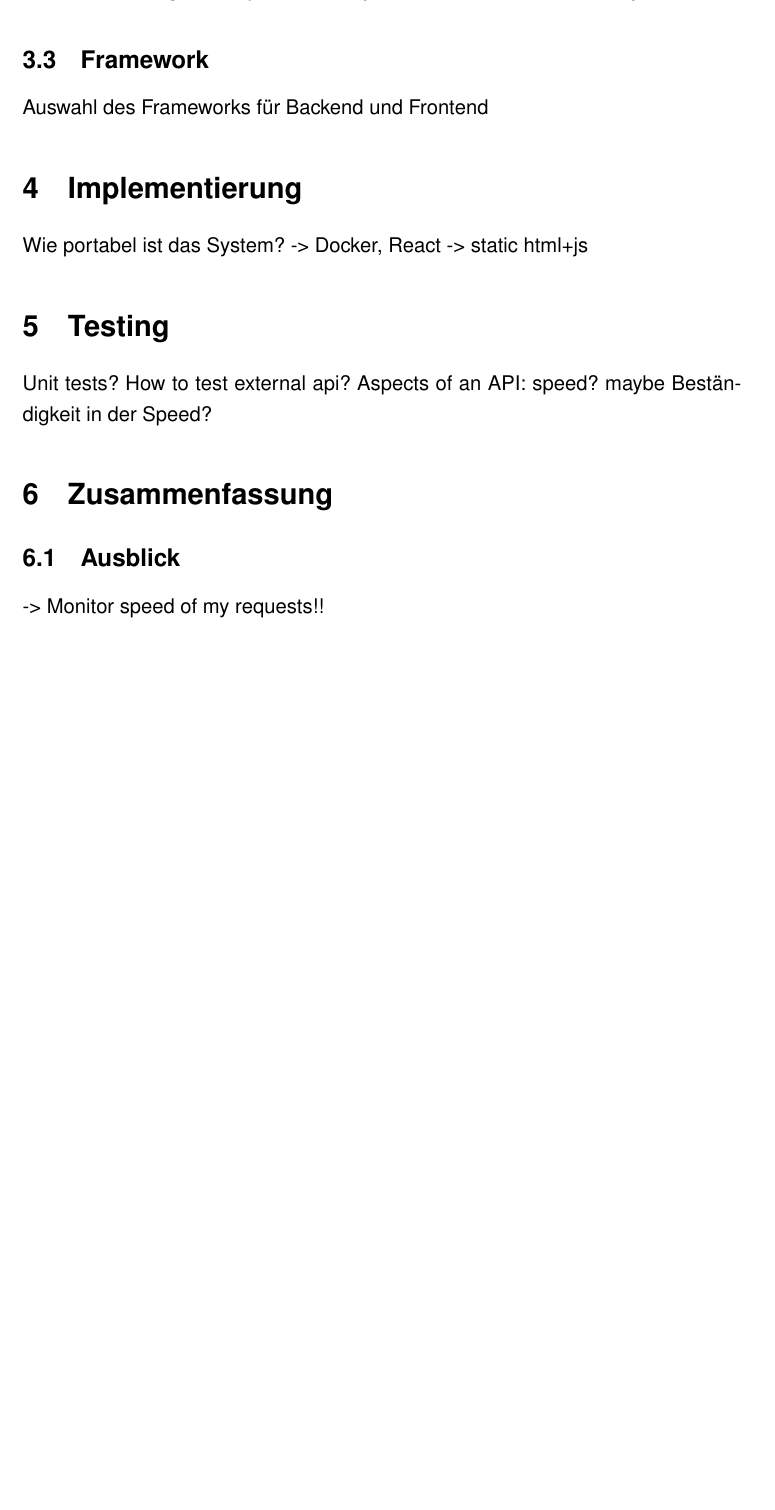
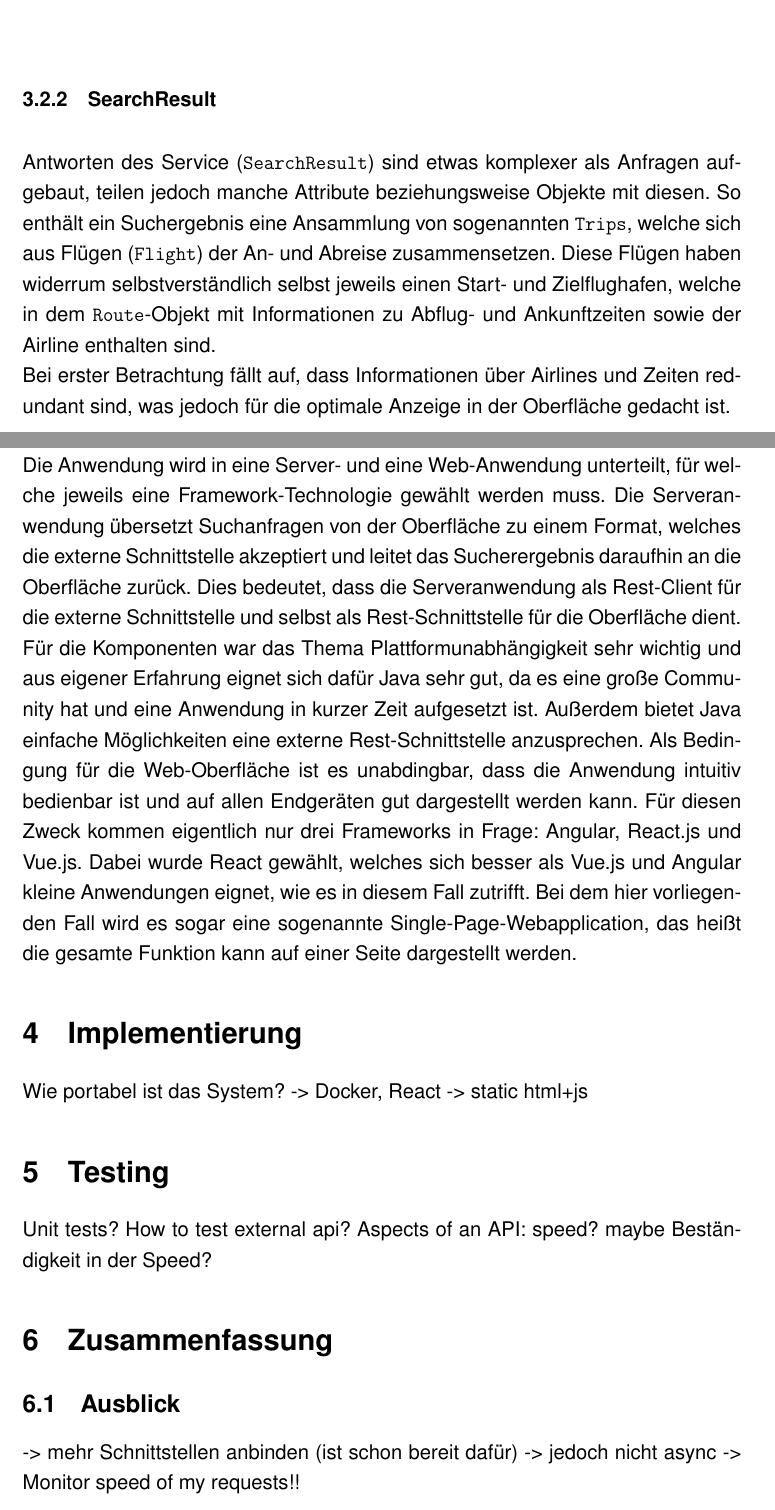
Before and after one commit to featherkraken/featherkraken-paper, a LaTeX document (paper.tex): part of page 10 of 11 before the commit and two parts of pages 10 and 12 of 13 after it, the two joined at a grey line, cut at the place of the change, the shorter picture padded with empty space. Compiled offline with pdfLaTeX.

Commit message:
About framework selection.

```diff
--- a/paper.tex
+++ b/paper.tex
@@ -136,6 +139,9 @@ Das \acrlong{erm} für das Datenmodell wurde hier aufgeteilt in Suchanfrage (Sea
 	\includegraphics[width=\textwidth]{images/datamodel-SearchRequest}
 	\captionof{figure}[\acrshort{erm} SearchRequest]{\acrlong{erm} des SearchRequest Objekts}
 \end{center}
+\subsubsection{SearchResult}
+Antworten des Service (\texttt{SearchResult}) sind etwas komplexer als Anfragen aufgebaut, teilen jedoch manche Attribute beziehungsweise Objekte mit diesen. So enthält ein Suchergebnis eine Ansammlung von sogenannten \texttt{Trips}, welche sich aus Flügen (\texttt{Flight}) der An- und Abreise zusammensetzen. Diese Flügen haben widerrum selbstverständlich selbst jeweils einen Start- und Zielflughafen, welche in dem \texttt{Route}-Objekt mit Informationen zu Abflug- und Ankunftzeiten sowie der Airline enthalten sind.\\
+Bei erster Betrachtung fällt auf, dass Informationen über Airlines und Zeiten redundant sind, was jedoch für die optimale Anzeige in der Oberfläche gedacht ist.
 \begin{center}
 	\captionsetup{type=figure}
 	\includegraphics[width=\textwidth]{images/datamodel-SearchResult}
@@ -144,5 +151,6 @@ Das \acrlong{erm} für das Datenmodell wurde hier aufgeteilt in Suchanfrage (Sea
 \subsection{Framework}
-Auswahl des Frameworks für Backend und Frontend
+Die Anwendung wird in eine Server- und eine Web-Anwendung unterteilt, für welche jeweils eine Framework-Technologie gewählt werden muss. Die Serveranwendung übersetzt Suchanfragen von der Oberfläche zu einem Format, welches die externe Schnittstelle akzeptiert und leitet das Sucherergebnis daraufhin an die Oberfläche zurück. Dies bedeutet, dass die Serveranwendung als Rest-Client für die externe Schnittstelle und selbst als Rest-Schnittstelle für die Oberfläche dient.\\
+Für die Komponenten war das Thema Plattformunabhängigkeit sehr wichtig und aus eigener Erfahrung eignet sich dafür Java sehr gut, da es eine große Community hat und eine Anwendung in kurzer Zeit aufgesetzt ist. Außerdem bietet Java einfache Möglichkeiten eine externe Rest-Schnittstelle anzusprechen. Als Bedingung für die Web-Oberfläche ist es unabdingbar, dass die Anwendung intuitiv bedienbar ist und auf allen Endgeräten gut dargestellt werden kann. Für diesen Zweck kommen eigentlich nur drei Frameworks in Frage: Angular, React.js und Vue.js. Dabei wurde React gewählt, welches sich besser als Vue.js und Angular kleine Anwendungen eignet, wie es in diesem Fall zutrifft. Bei dem hier vorliegenden Fall wird es sogar eine sogenannte Single-Page-Webapplication, das heißt die gesamte Funktion kann auf einer Seite dargestellt werden.
 % Umsetzung
 \section{Implementierung}
 Wie portabel ist das System? -> Docker, React -> static html+js
@@ -153,6 +161,8 @@ Aspects of an API: speed? maybe Beständigkeit in der Speed?
 % Ende
 \section{Zusammenfassung}
 \subsection{Ausblick}
+-> mehr Schnittstellen anbinden (ist schon bereit dafür)
+-> jedoch nicht async
 -> Monitor speed of my requests!!
 % Literaturverzeichnis
 \newpage
```
Also changed, not shown: paper.tex (6 more changed lines).
